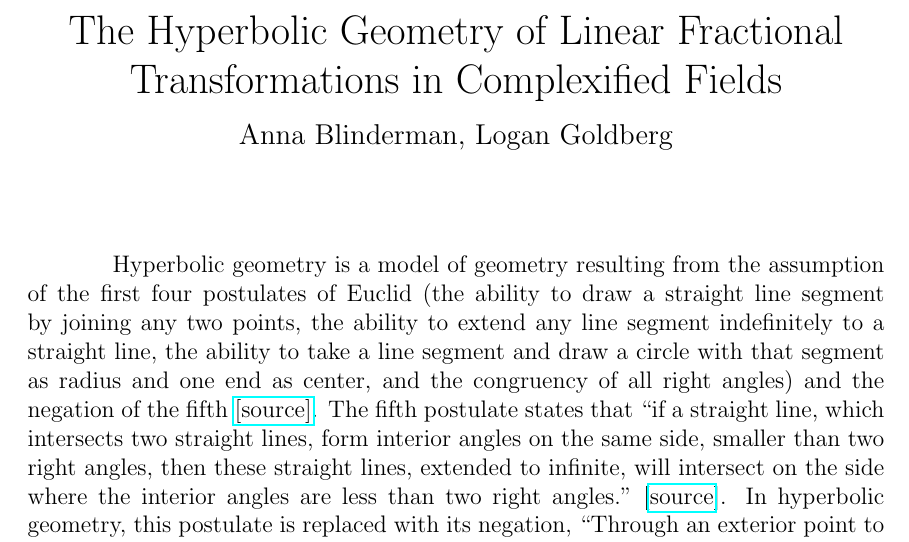
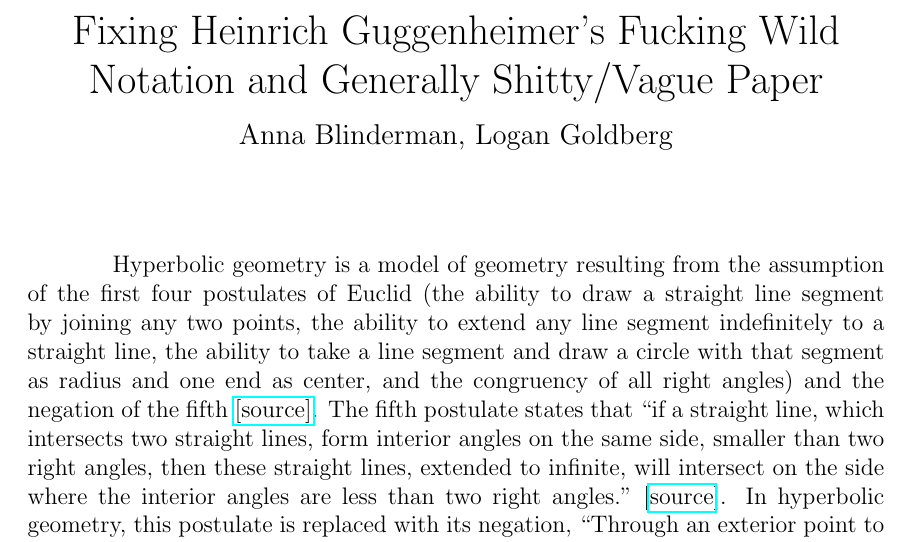
Before and after one commit to blinderm/317-paper, a LaTeX document (MAT317_paper.tex): part of page 1 of 12, cut at the place of the change. Compiled offline with pdfLaTeX.

Commit message:
the old title really was far superior

```diff
--- a/MAT317_paper.tex
+++ b/MAT317_paper.tex
@@ -47,7 +47,8 @@
 \newcommand{\specialend}{(\infty^2\ttc\infty)}
 
 
-\title{The Hyperbolic Geometry of Linear Fractional Transformations in Complexified Fields}
+\title{Fixing Heinrich Guggenheimer's Fucking Wild Notation and Generally Shitty/Vague Paper}
+%\title{The Hyperbolic Geometry of Linear Fractional Transformations in Complexified Fields}
 \author{Anna Blinderman, Logan Goldberg}
 \date{}
 
```
